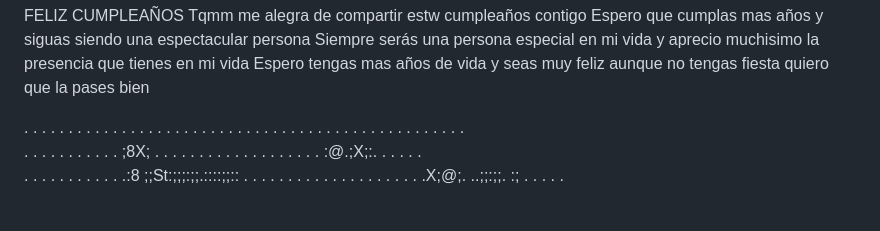
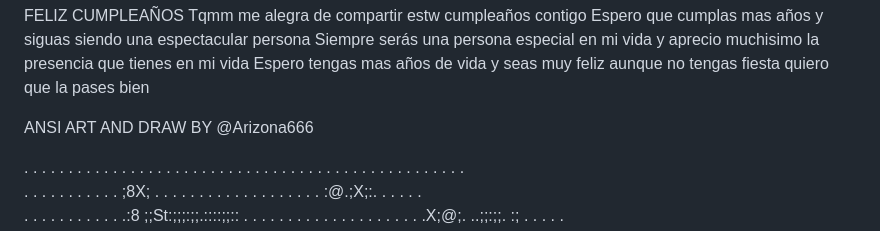
Before and after one commit to akkuseru/NoPortfolioCindy-ita, a Markdown page: README.MD, the part around the change. GitHub-like rendering; blank space fills up the shorter version.

Commit message:
Feliz cumpleaños! Edit

```diff
--- a/README.MD
+++ b/README.MD
@@ -22,6 +22,7 @@ Siempre serás una persona especial en mi vida y aprecio muchisimo la presencia
 Espero tengas mas años de vida y seas muy feliz aunque no tengas fiesta quiero que la pases bien
 
 
+ANSI ART AND DRAW BY @Arizona666
 
   .  . .  .  . .  .  . .  .  . .  .  . .  .  . .  .  . .  .  . .  .  . .  .  . .  .  . .  .  . .  .
    .       .       .       .       .       .     .  .      .       .       .       .       .
```
